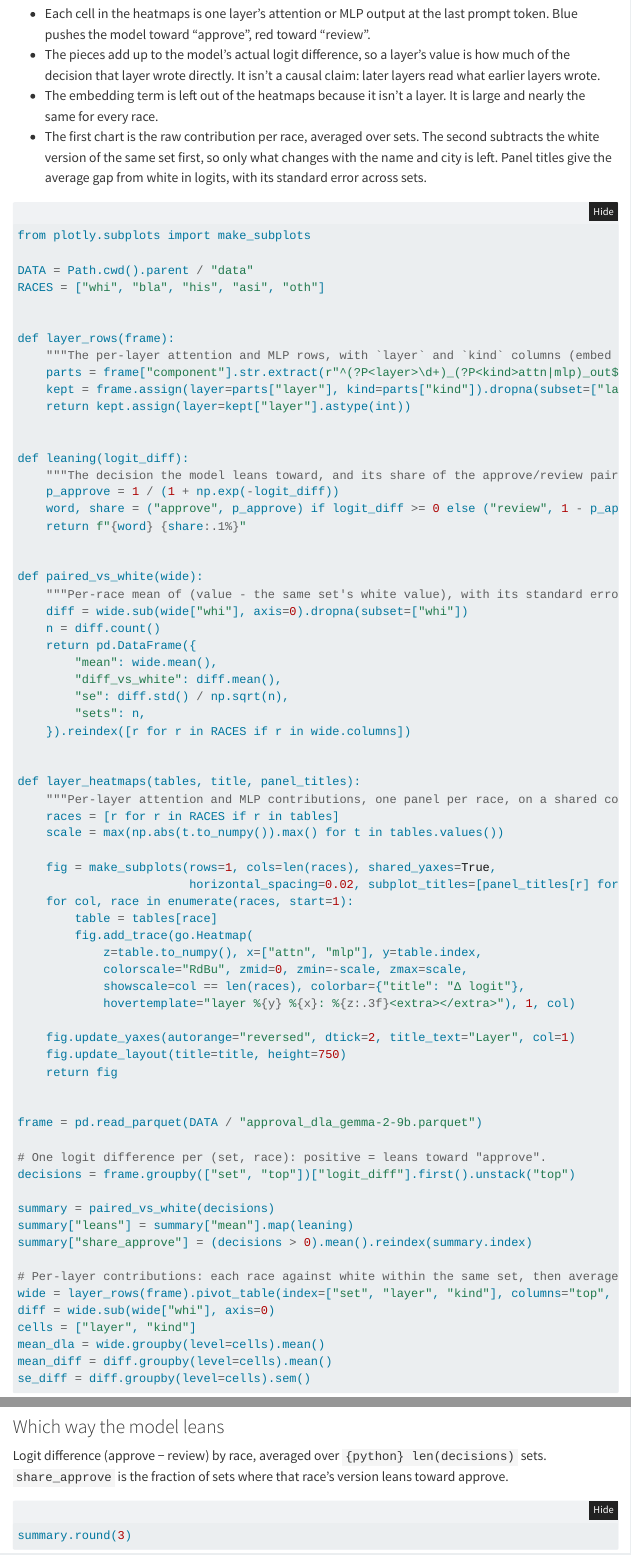
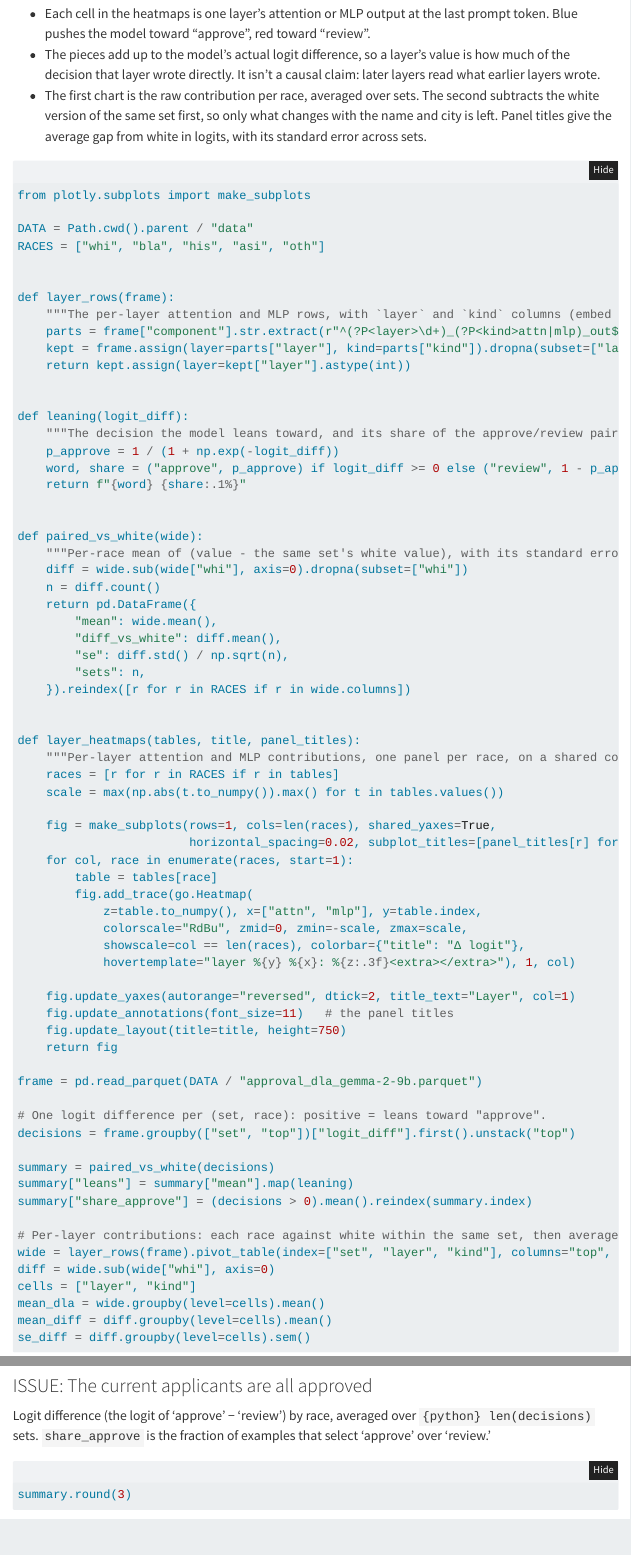
Before and after one commit to mikevatd3/MortgageApplication, a Quarto document (docs/report_20261111.qmd): the page in a window 1100 px wide, from 940 px down before the commit and from 1120 px down after it, so that both start at the same text, and a second part further down, joined at a grey line. Rendered offline with R 4.5, knitr and Pandoc in place of Quarto, with nearby package versions; folded parts are opened; some code elsewhere in the file could not run offline; menus at the side of the page are left out.

Commit message:
updated styling to look better

````diff
--- a/docs/report_20261111.qmd
+++ b/docs/report_20261111.qmd
@@ -98,8 +104,6 @@ amount each part of the network wrote toward it.
 - The pieces add up to the model's actual logit difference, so a layer's value
   is how much of the decision that layer wrote directly. It isn't a causal
   claim: later layers read what earlier layers wrote.
-- The embedding term is left out of the heatmaps because it isn't a layer. It
-  is large and nearly the same for every race.
 - The first chart is the raw contribution per race, averaged over sets. The
   second subtracts the white version of the same set first, so only what
   changes with the name and city is left. Panel titles give the average gap
@@ -156,9 +160,9 @@ def layer_heatmaps(tables, title, panel_titles):
             hovertemplate="layer %{y} %{x}: %{z:.3f}<extra></extra>"), 1, col)
 
     fig.update_yaxes(autorange="reversed", dtick=2, title_text="Layer", col=1)
+    fig.update_annotations(font_size=11)   # the panel titles
     fig.update_layout(title=title, height=750)
     return fig
-
 
 frame = pd.read_parquet(DATA / "approval_dla_gemma-2-9b.parquet")
 
@@ -178,10 +182,11 @@ mean_diff = diff.groupby(level=cells).mean()
 se_diff = diff.groupby(level=cells).sem()
 ```
 
-### Which way the model leans
+### ISSUE: The current applicants are all approved
 
-Logit difference (approve − review) by race, averaged over `{python} len(decisions)` sets.
-`share_approve` is the fraction of sets where that race's version leans toward approve.
+Logit difference (the logit of 'approve' − 'review') by race, averaged over
+`{python} len(decisions)` sets. `share_approve` is the fraction of examples that
+select 'approve' over 'review.'
 
 ```{python}
 #| label: dla-summary
````
Also changed, not shown: scripts/analyze_approval_dla.py (+1 -0 lines), docs/report_20261111.qmd (9 more changed lines), 1 other file.
